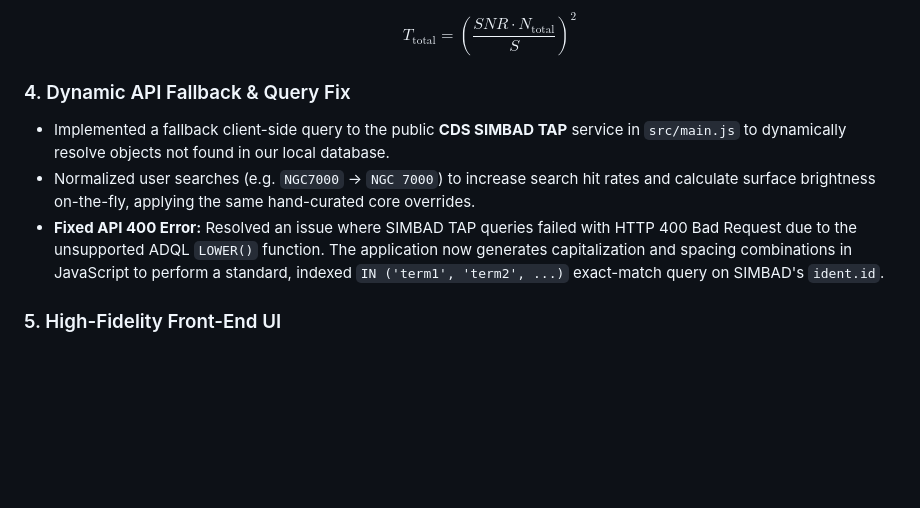
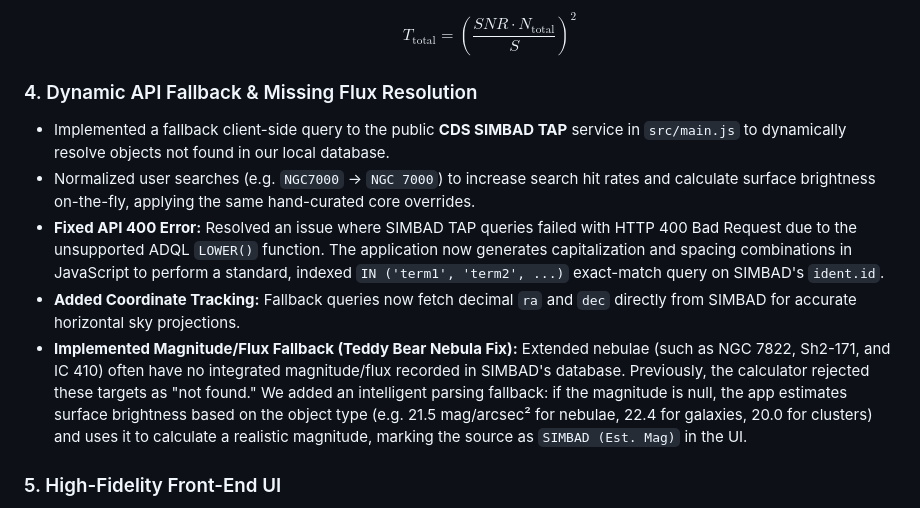
Before and after one commit to hussainalhashem100-glitch/CosmoStack-Calculator, a Markdown page: checkpoint.md, the part around the change. Drawn GitHub-style; blank space fills up the shorter version.

Commit message:
Update checkpoint.md with fallback magnitude estimation details

```diff
--- a/checkpoint.md
+++ b/checkpoint.md
@@ -30,10 +30,12 @@ CosmoStack is a client-side Single Page Application (SPA) designed to calculate
   - Uses the total noise equation per sub-exposure (read noise, dark current, and signals) to solve for required total integration time:
     $$T_{\text{total}} = \left(\frac{SNR \cdot N_{\text{total}}}{S}\right)^2$$
 
-### 4. Dynamic API Fallback & Query Fix
+### 4. Dynamic API Fallback & Missing Flux Resolution
 - Implemented a fallback client-side query to the public **CDS SIMBAD TAP** service in `src/main.js` to dynamically resolve objects not found in our local database.
 - Normalized user searches (e.g. `NGC7000` -> `NGC 7000`) to increase search hit rates and calculate surface brightness on-the-fly, applying the same hand-curated core overrides.
 - **Fixed API 400 Error:** Resolved an issue where SIMBAD TAP queries failed with HTTP 400 Bad Request due to the unsupported ADQL `LOWER()` function. The application now generates capitalization and spacing combinations in JavaScript to perform a standard, indexed `IN ('term1', 'term2', ...)` exact-match query on SIMBAD's `ident.id`.
+- **Added Coordinate Tracking:** Fallback queries now fetch decimal `ra` and `dec` directly from SIMBAD for accurate horizontal sky projections.
+- **Implemented Magnitude/Flux Fallback (Teddy Bear Nebula Fix):** Extended nebulae (such as NGC 7822, Sh2-171, and IC 410) often have no integrated magnitude/flux recorded in SIMBAD's database. Previously, the calculator rejected these targets as "not found." We added an intelligent parsing fallback: if the magnitude is null, the app estimates surface brightness based on the object type (e.g. 21.5 mag/arcsec² for nebulae, 22.4 for galaxies, 20.0 for clusters) and uses it to calculate a realistic magnitude, marking the source as `SIMBAD (Est. Mag)` in the UI.
 
 ### 5. High-Fidelity Front-End UI
 - Created `index.html` structure and `src/style.css` stylesheet providing:
```
